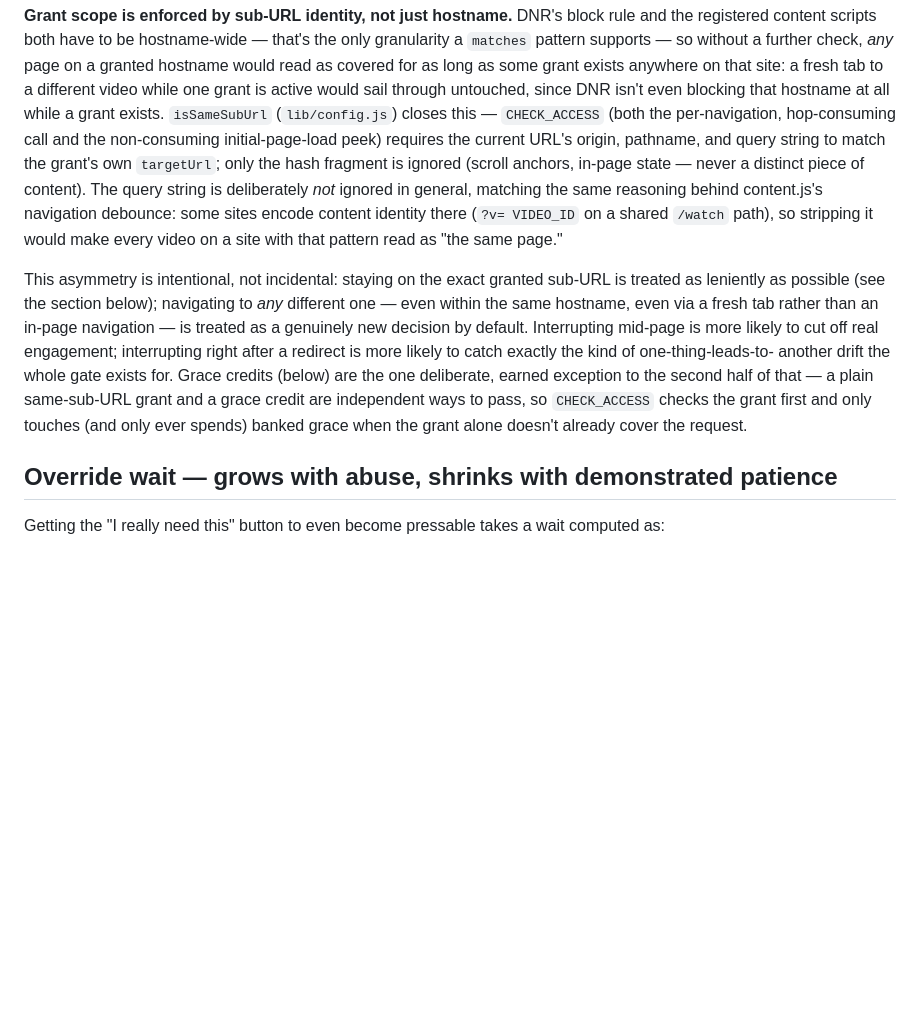
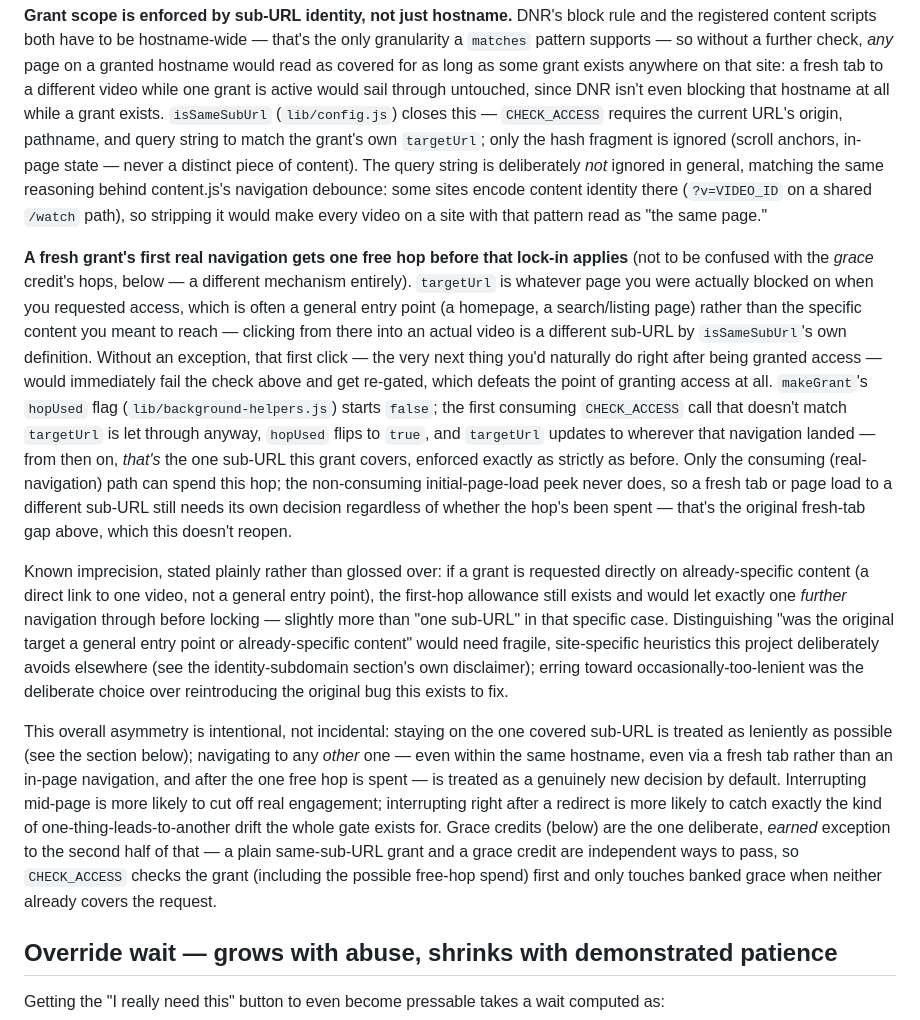
Before and after one commit to davidbian1/site-access-bandit, a Markdown page: DESIGN.md, the part around the change. Rendered like a GitHub page; blank space fills up the shorter version.

Commit message:
Document the free-hop fix and disambiguate it from grace hops
The "hop" language was already in use for a different, unrelated
mechanism (grace credits) - rewrote the per-navigation re-gating
section to introduce the free-hop allowance clearly as its own thing,
explain why targetUrl often isn't the content you actually meant to
reach, and state the known "direct link to specific content" edge
case honestly rather than leaving it implicit. ROADMAP.md's checklist
item 2 now actually exercises the general-entry-point flow, not just
the already-fixed fresh-tab case.

```diff
--- a/DESIGN.md
+++ b/DESIGN.md
@@ -243,29 +243,60 @@ as covered for as long as some grant exists anywhere on that site: a
 fresh tab to a different video while one grant is active would sail
 through untouched, since DNR isn't even blocking that hostname at all
 while a grant exists. `isSameSubUrl` (`lib/config.js`) closes this —
-`CHECK_ACCESS` (both the per-navigation, hop-consuming call and the
-non-consuming initial-page-load peek) requires the current URL's origin,
-pathname, and query string to match the grant's own `targetUrl`; only the
-hash fragment is ignored (scroll anchors, in-page state — never a
-distinct piece of content). The query string is deliberately *not*
-ignored in general, matching the same reasoning behind content.js's
-navigation debounce: some sites encode content identity there (`?v=
-VIDEO_ID` on a shared `/watch` path), so stripping it would make every
-video on a site with that pattern read as "the same page."
+`CHECK_ACCESS` requires the current URL's origin, pathname, and query
+string to match the grant's own `targetUrl`; only the hash fragment is
+ignored (scroll anchors, in-page state — never a distinct piece of
+content). The query string is deliberately *not* ignored in general,
+matching the same reasoning behind content.js's navigation debounce: some
+sites encode content identity there (`?v=VIDEO_ID` on a shared `/watch`
+path), so stripping it would make every video on a site with that
+pattern read as "the same page."
 
-This asymmetry is intentional, not incidental: staying on the exact
-granted sub-URL is treated as leniently as possible (see the section
-below); navigating to *any* different one — even within the same
-hostname, even via a fresh tab rather than an in-page navigation — is
-treated as a genuinely new decision by default. Interrupting mid-page is
-more likely to cut off real engagement; interrupting right after a
-redirect is more likely to catch exactly the kind of one-thing-leads-to-
-another drift the whole gate exists for. Grace credits (below) are the
-one deliberate, earned exception to the second half of that — a plain
-same-sub-URL grant and a grace credit are independent ways to pass, so
-`CHECK_ACCESS` checks the grant first and only touches (and only ever
-spends) banked grace when the grant alone doesn't already cover the
-request.
+**A fresh grant's first real navigation gets one free hop before that
+lock-in applies** (not to be confused with the *grace* credit's hops,
+below — a different mechanism entirely). `targetUrl` is whatever page you
+were actually blocked on when you requested access, which is often a
+general entry point (a homepage, a search/listing page) rather than the
+specific content you meant to reach — clicking from there into an actual
+video is a different sub-URL by `isSameSubUrl`'s own definition. Without
+an exception, that first click — the very next thing you'd naturally do
+right after being granted access — would immediately fail the check
+above and get re-gated, which defeats the point of granting access at
+all. `makeGrant`'s `hopUsed` flag (`lib/background-helpers.js`) starts
+`false`; the first consuming `CHECK_ACCESS` call that doesn't match
+`targetUrl` is let through anyway, `hopUsed` flips to `true`, and
+`targetUrl` updates to wherever that navigation landed — from then on,
+*that's* the one sub-URL this grant covers, enforced exactly as strictly
+as before. Only the consuming (real-navigation) path can spend this hop;
+the non-consuming initial-page-load peek never does, so a fresh tab or
+page load to a different sub-URL still needs its own decision regardless
+of whether the hop's been spent — that's the original fresh-tab gap
+above, which this doesn't reopen.
+
+Known imprecision, stated plainly rather than glossed over: if a grant is
+requested directly on already-specific content (a direct link to one
+video, not a general entry point), the first-hop allowance still exists
+and would let exactly one *further* navigation through before locking —
+slightly more than "one sub-URL" in that specific case. Distinguishing
+"was the original target a general entry point or already-specific
+content" would need fragile, site-specific heuristics this project
+deliberately avoids elsewhere (see the identity-subdomain section's own
+disclaimer); erring toward occasionally-too-lenient was the deliberate
+choice over reintroducing the original bug this exists to fix.
+
+This overall asymmetry is intentional, not incidental: staying on the
+one covered sub-URL is treated as leniently as possible (see the section
+below); navigating to any *other* one — even within the same hostname,
+even via a fresh tab rather than an in-page navigation, and after the
+one free hop is spent — is treated as a genuinely new decision by
+default. Interrupting mid-page is more likely to cut off real
+engagement; interrupting right after a redirect is more likely to catch
+exactly the kind of one-thing-leads-to-another drift the whole gate
+exists for. Grace credits (below) are the one deliberate, *earned*
+exception to the second half of that — a plain same-sub-URL grant and a
+grace credit are independent ways to pass, so `CHECK_ACCESS` checks the
+grant (including the possible free-hop spend) first and only touches
+banked grace when neither already covers the request.
 
 ## Override wait — grows with abuse, shrinks with demonstrated patience
 
```
Also changed, not shown: ROADMAP.md (+9 -5 lines).
